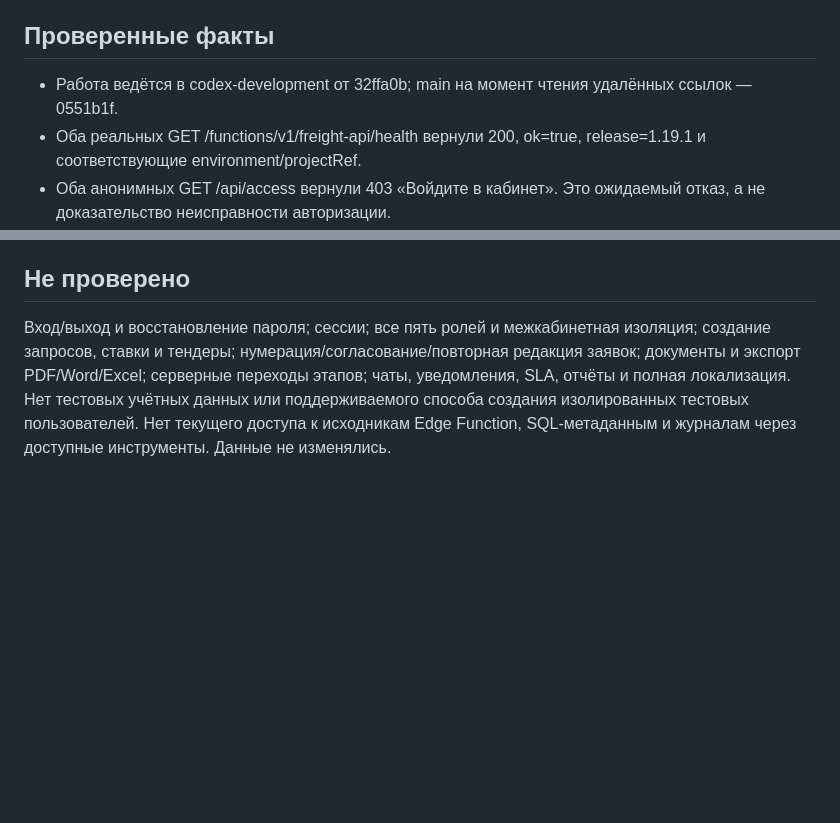
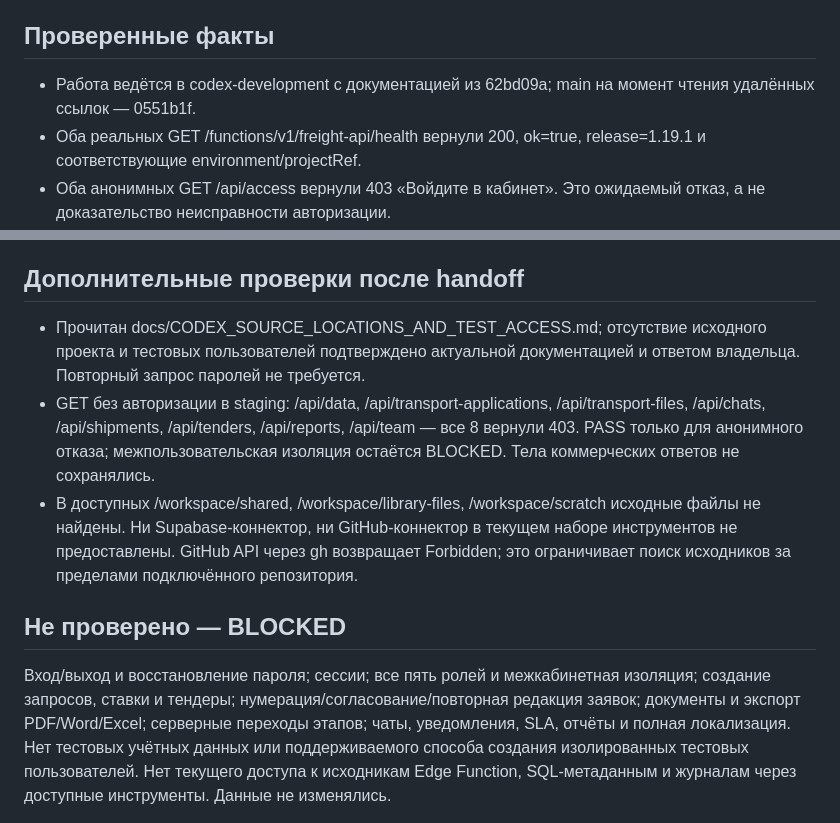
Before and after one commit to hakaru4i-afk/freight-quotes-web, a Markdown page: docs/RELEASE_READINESS_1.19.1.md, 2 parts joined by grey strips. Drawn GitHub-style; blank space fills up the shorter version.

Commit message:
Record handoff and anonymous staging authorization probes

```diff
--- a/docs/RELEASE_READINESS_1.19.1.md
+++ b/docs/RELEASE_READINESS_1.19.1.md
@@ -4,7 +4,7 @@
 Выпуск заблокирован: критические сценарии ролей, серверные права и экспорт не прошли функциональную проверку. Production не изменялась. Флаг maintenance сохранён. Публикация облачной среды ранее не является выпуском приложения.
 
 ## Проверенные факты
-- Работа ведётся в codex-development от 32ffa0b; main на момент чтения удалённых ссылок — 0551b1f.
+- Работа ведётся в codex-development с документацией из 62bd09a; main на момент чтения удалённых ссылок — 0551b1f.
 - Оба реальных GET /functions/v1/freight-api/health вернули 200, ok=true, release=1.19.1 и соответствующие environment/projectRef.
 - Оба анонимных GET /api/access вернули 403 «Войдите в кабинет». Это ожидаемый отказ, а не доказательство неисправности авторизации.
 - Локальные frontend: production 1.19.0 с maintenance=true; staging 1.19.1 с maintenance=false. История связывает включение баннера с fc4aa9a, а последние frontend-изменения ограничены staging. Причина несоответствия файлов подтверждена; причина прерывания организационного процесса выпуска неизвестна.
@@ -23,7 +23,12 @@
 - Четыре проверки скрипта в временной копии: исходное состояние PASS; незавершённый релиз, некорректная версия и изменённый CSS отклонены.
 - Проверка с разрешённым origin через подстановку локальных ресурсов: ожидание networkidle сначала завершилось таймаутом. При ожидании DOM и ответов API обе версии получили ожидаемый 403, показали поле пароля без Failed to fetch и pageerror. Это проверка локальных сборок с реальным API, не опубликованного сайта.
 
-## Не проверено
+## Дополнительные проверки после handoff
+- Прочитан docs/CODEX_SOURCE_LOCATIONS_AND_TEST_ACCESS.md; отсутствие исходного проекта и тестовых пользователей подтверждено актуальной документацией и ответом владельца. Повторный запрос паролей не требуется.
+- GET без авторизации в staging: /api/data, /api/transport-applications, /api/transport-files, /api/chats, /api/shipments, /api/tenders, /api/reports, /api/team — все 8 вернули 403. PASS только для анонимного отказа; межпользовательская изоляция остаётся BLOCKED. Тела коммерческих ответов не сохранялись.
+- В доступных /workspace/shared, /workspace/library-files, /workspace/scratch исходные файлы не найдены. Ни Supabase-коннектор, ни GitHub-коннектор в текущем наборе инструментов не предоставлены. GitHub API через gh возвращает Forbidden; это ограничивает поиск исходников за пределами подключённого репозитория.
+
+## Не проверено — BLOCKED
 Вход/выход и восстановление пароля; сессии; все пять ролей и межкабинетная изоляция; создание запросов, ставки и тендеры; нумерация/согласование/повторная редакция заявок; документы и экспорт PDF/Word/Excel; серверные переходы этапов; чаты, уведомления, SLA, отчёты и полная локализация. Нет тестовых учётных данных или поддерживаемого способа создания изолированных тестовых пользователей. Нет текущего доступа к исходникам Edge Function, SQL-метаданным и журналам через доступные инструменты. Данные не изменялись.
 
 ## Безопасное продолжение и откат
```
